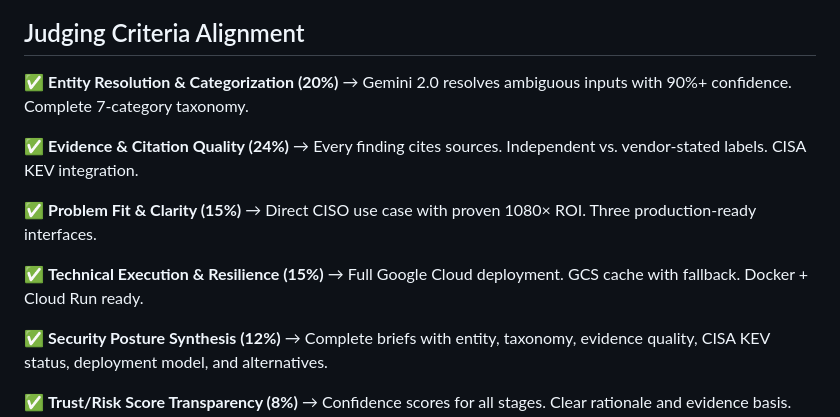
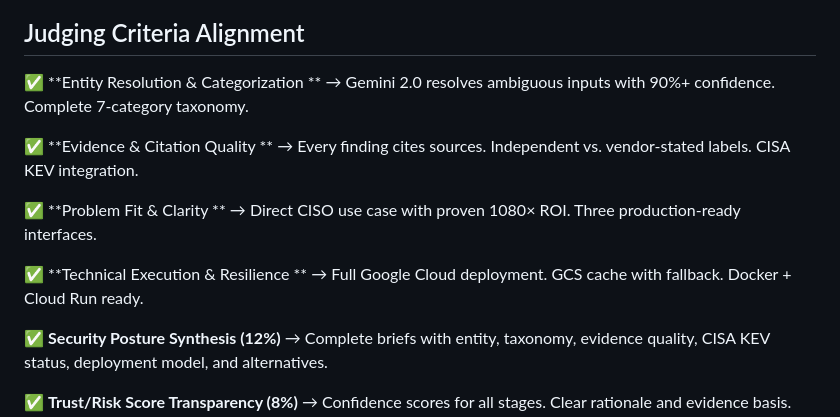
Before and after one commit to Bluerate90/security-assessor, a Markdown page: README.md, the part around the change. Rendered like a GitHub page.

```diff
--- a/README.md
+++ b/README.md
@@ -77,13 +77,13 @@ We chose **gemini-2.0-flash-exp** after rigorous testing because it delivers:
 
 ## Judging Criteria Alignment
 
-✅ **Entity Resolution & Categorization (20%)** → Gemini 2.0 resolves ambiguous inputs with 90%+ confidence. Complete 7-category taxonomy.
+✅ **Entity Resolution & Categorization ** → Gemini 2.0 resolves ambiguous inputs with 90%+ confidence. Complete 7-category taxonomy.
 
-✅ **Evidence & Citation Quality (24%)** → Every finding cites sources. Independent vs. vendor-stated labels. CISA KEV integration.
+✅ **Evidence & Citation Quality ** → Every finding cites sources. Independent vs. vendor-stated labels. CISA KEV integration.
 
-✅ **Problem Fit & Clarity (15%)** → Direct CISO use case with proven 1080× ROI. Three production-ready interfaces.
+✅ **Problem Fit & Clarity ** → Direct CISO use case with proven 1080× ROI. Three production-ready interfaces.
 
-✅ **Technical Execution & Resilience (15%)** → Full Google Cloud deployment. GCS cache with fallback. Docker + Cloud Run ready.
+✅ **Technical Execution & Resilience ** → Full Google Cloud deployment. GCS cache with fallback. Docker + Cloud Run ready.
 
 ✅ **Security Posture Synthesis (12%)** → Complete briefs with entity, taxonomy, evidence quality, CISA KEV status, deployment model, and alternatives.
 
```
